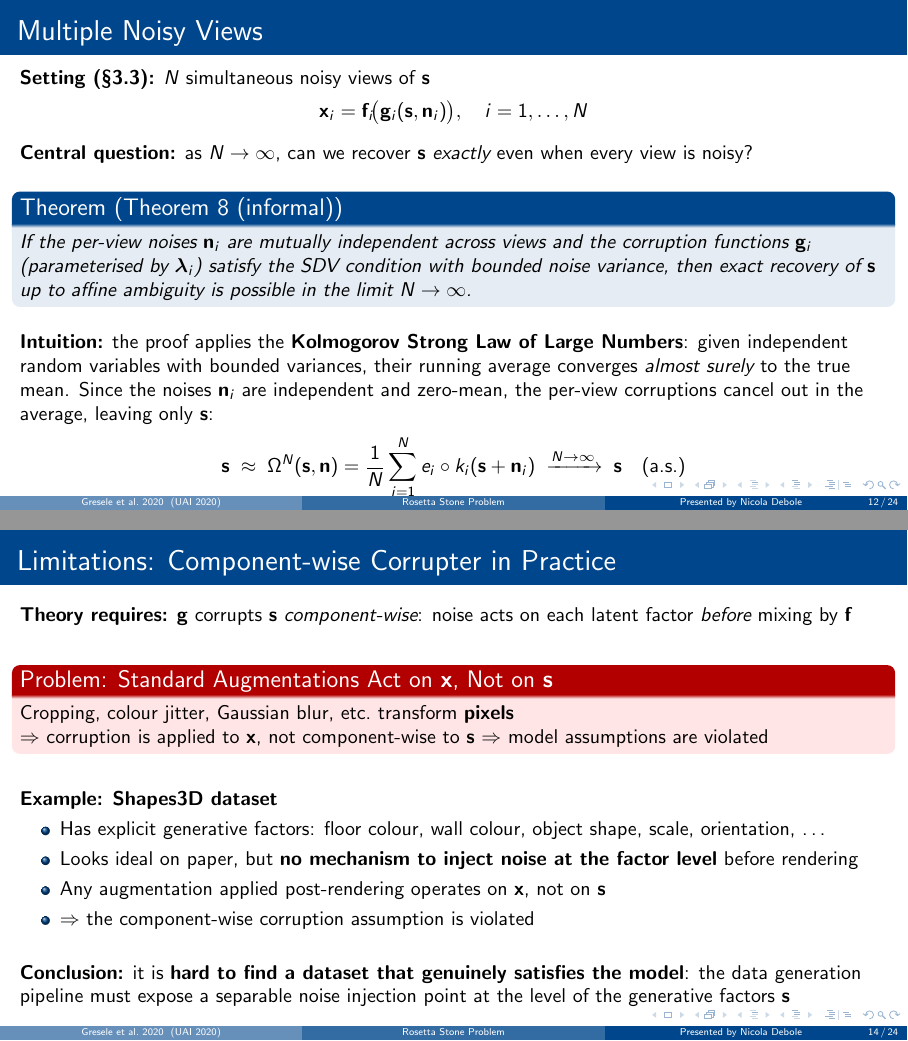
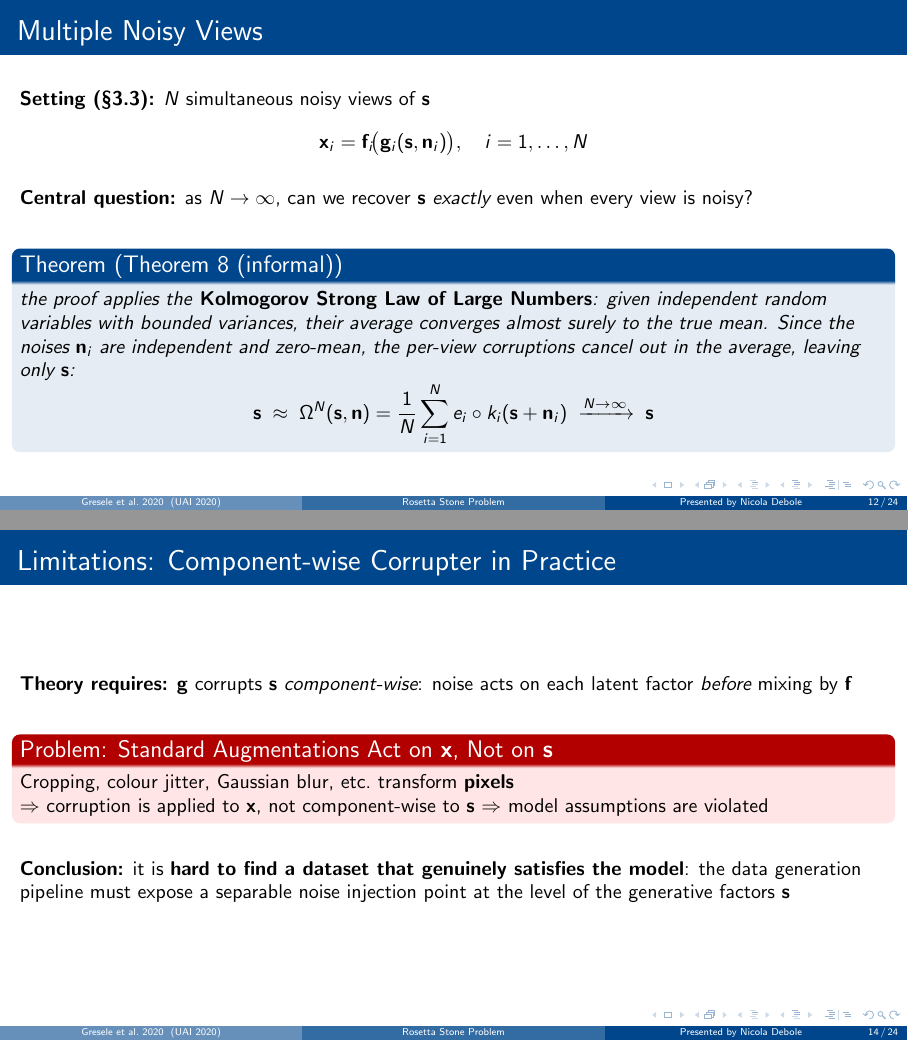
Before and after one commit to debryu/rosetta_slides, LaTeX slides (slides/main.tex): pages 12 and 14 of 24, joined at a grey line. Compiled offline with pdfLaTeX.

Commit message:
Updates from Overleaf

```diff
--- a/slides/main.tex
+++ b/slides/main.tex
@@ -515,15 +515,8 @@
 
   \bigskip
   \begin{theorem}[Theorem 8 (informal)]
-    If the per-view noises $\mathbf{n}_i$ are mutually independent across views and the
-    corruption functions $\mathbf{g}_i$ (parameterised by $\boldsymbol{\lambda}_i$) satisfy
-    the SDV condition with bounded noise variance, then exact recovery of $\mathbf{s}$ up
-    to affine ambiguity is possible in the limit $N\to\infty$.
-  \end{theorem}
-
-  \bigskip
-  \textbf{Intuition:} the proof applies the \textbf{Kolmogorov Strong Law of Large Numbers}:
-  given independent random variables with bounded variances, their running average converges
+    the proof applies the \textbf{Kolmogorov Strong Law of Large Numbers}:
+  given independent random variables with bounded variances, their average converges
   \emph{almost surely} to the true mean.
   Since the noises $\mathbf{n}_i$ are independent and zero-mean, the per-view corruptions
   cancel out in the average, leaving only $\mathbf{s}$:
@@ -533,8 +526,9 @@
     \Omega^N(\mathbf{s},\mathbf{n})
     = \frac{1}{N}\sum_{i=1}^N e_i\circ k_i(\mathbf{s}+\mathbf{n}_i)
     \;\xrightarrow{N\to\infty}\;\mathbf{s}
-    \quad\text{(a.s.)}
   \]
+  \end{theorem}
+
 \end{frame}
 
 % ============================================================
@@ -585,17 +575,6 @@
     $\Rightarrow$ corruption is applied to $\mathbf{x}$, not component-wise to $\mathbf{s}$
     $\Rightarrow$ model assumptions are violated
   \end{alertblock}
-
-  \bigskip
-  \textbf{Example: Shapes3D dataset}
-  \begin{itemize}
-    \item Has explicit generative factors: floor colour, wall colour, object shape, scale,
-          orientation, \ldots
-    \item Looks ideal on paper, but \textbf{no mechanism to inject noise at the factor level}
-          before rendering
-    \item Any augmentation applied post-rendering operates on $\mathbf{x}$, not on $\mathbf{s}$
-    \item $\Rightarrow$ the component-wise corruption assumption is violated
-  \end{itemize}
 
   \bigskip
   \textbf{Conclusion:} it is \textbf{hard to find a dataset that genuinely satisfies the model}:
```
Also changed, not shown: slides/main.tex (6 more changed lines).
